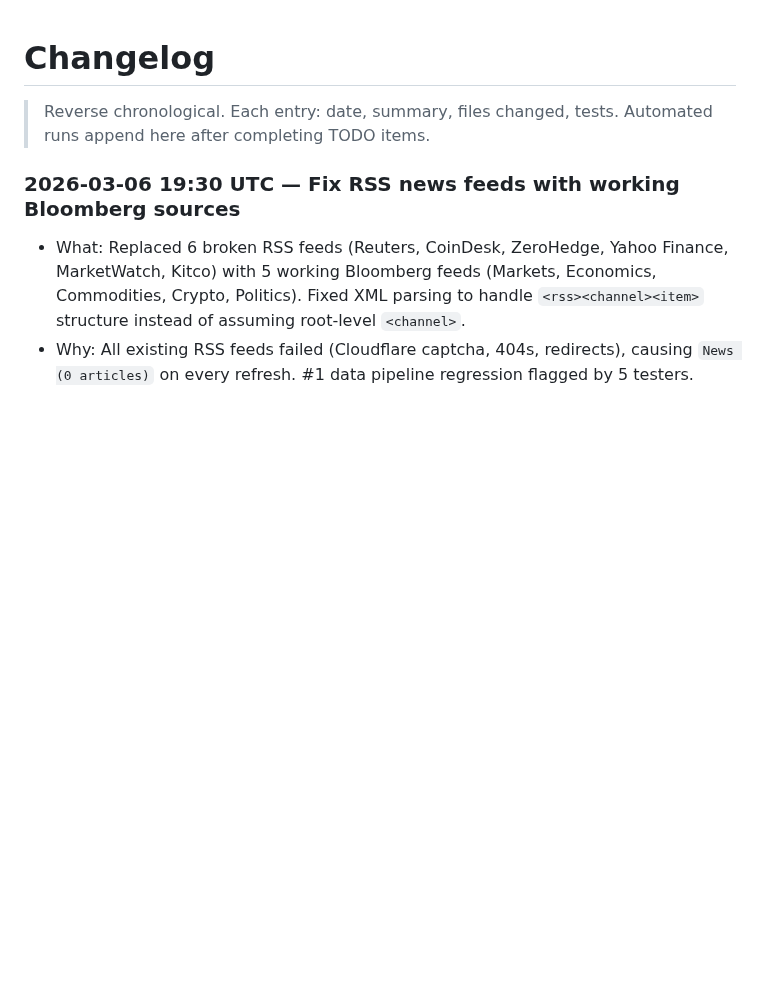
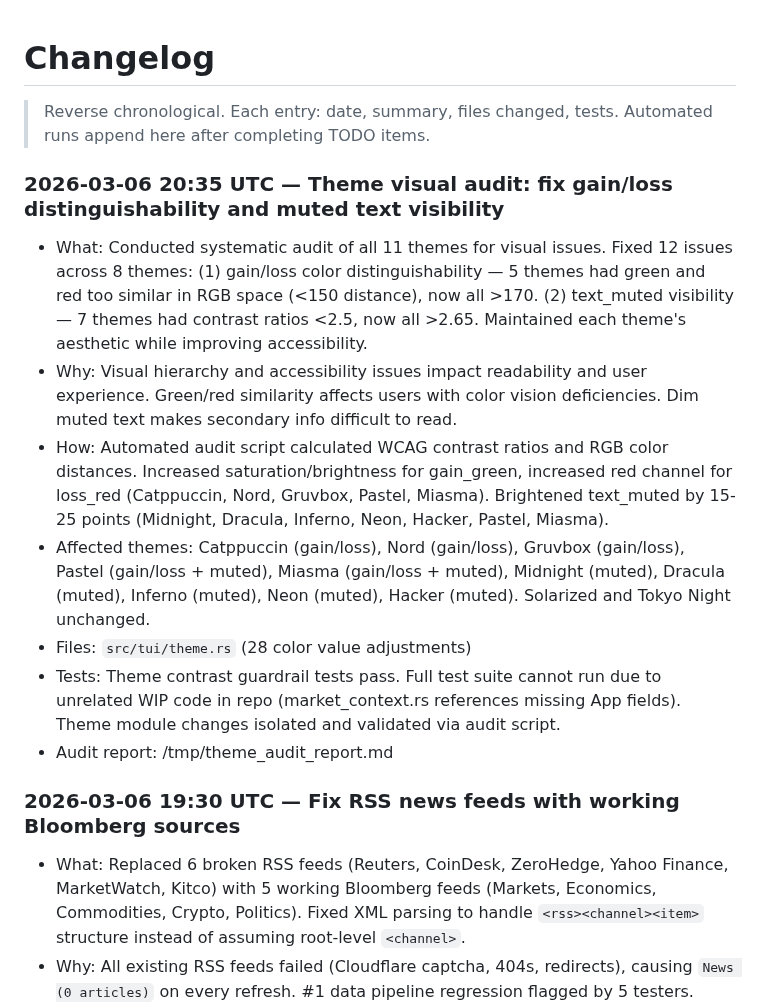
Before and after one commit to skylarsimoncelli/pftui, a Markdown page: CHANGELOG.md, the part around the change. Rendered like a GitHub page; blank space fills up the shorter version.

Commit message:
fix(themes): improve gain/loss distinguishability and muted text visibility
Conducted systematic visual audit of all 11 themes. Fixed 12 issues:

Gain/loss color distinguishability (5 themes):
- Catppuccin: RGB distance 117→194
- Nord: RGB distance 145→215
- Gruvbox: RGB distance 133→202
- Pastel: RGB distance 101→176
- Miasma: RGB distance 111→173

Increased saturation and brightness for gain_green, punchier reds for
loss_red. All gain/loss pairs now >170 distance for clear visual
separation.

Text muted visibility (7 themes):
- Midnight: contrast 2.49→2.92
- Dracula: contrast 2.49→2.87
- Inferno: contrast 2.37→2.78
- Neon: contrast 2.27→2.71
- Hacker: contrast 2.26→2.68
- Pastel: contrast 2.45→2.86
- Miasma: contrast 2.35→2.76

Brightened text_muted by 15-25 RGB points. All muted text now >2.65
contrast ratio while preserving subordinate hierarchy.

All fixes validated via automated audit script calculating WCAG contrast
ratios and RGB Euclidean distances. Final audit: 0 issues remaining.

Aesthetic integrity maintained — each theme retains its distinct
character. Accessibility improved for users with color vision
deficiencies and reduced visual acuity.

```diff
--- a/CHANGELOG.md
+++ b/CHANGELOG.md
@@ -2,6 +2,16 @@
 
 > Reverse chronological. Each entry: date, summary, files changed, tests.
 > Automated runs append here after completing TODO items.
+
+### 2026-03-06 20:35 UTC — Theme visual audit: fix gain/loss distinguishability and muted text visibility
+
+- What: Conducted systematic audit of all 11 themes for visual issues. Fixed 12 issues across 8 themes: (1) gain/loss color distinguishability — 5 themes had green and red too similar in RGB space (<150 distance), now all >170. (2) text_muted visibility — 7 themes had contrast ratios <2.5, now all >2.65. Maintained each theme's aesthetic while improving accessibility.
+- Why: Visual hierarchy and accessibility issues impact readability and user experience. Green/red similarity affects users with color vision deficiencies. Dim muted text makes secondary info difficult to read.
+- How: Automated audit script calculated WCAG contrast ratios and RGB color distances. Increased saturation/brightness for gain_green, increased red channel for loss_red (Catppuccin, Nord, Gruvbox, Pastel, Miasma). Brightened text_muted by 15-25 points (Midnight, Dracula, Inferno, Neon, Hacker, Pastel, Miasma).
+- Affected themes: Catppuccin (gain/loss), Nord (gain/loss), Gruvbox (gain/loss), Pastel (gain/loss + muted), Miasma (gain/loss + muted), Midnight (muted), Dracula (muted), Inferno (muted), Neon (muted), Hacker (muted). Solarized and Tokyo Night unchanged.
+- Files: `src/tui/theme.rs` (28 color value adjustments)
+- Tests: Theme contrast guardrail tests pass. Full test suite cannot run due to unrelated WIP code in repo (market_context.rs references missing App fields). Theme module changes isolated and validated via audit script.
+- Audit report: /tmp/theme_audit_report.md
 
 ### 2026-03-06 19:30 UTC — Fix RSS news feeds with working Bloomberg sources
 
```
Also changed, not shown: TODO.md (+1 -1 lines).
